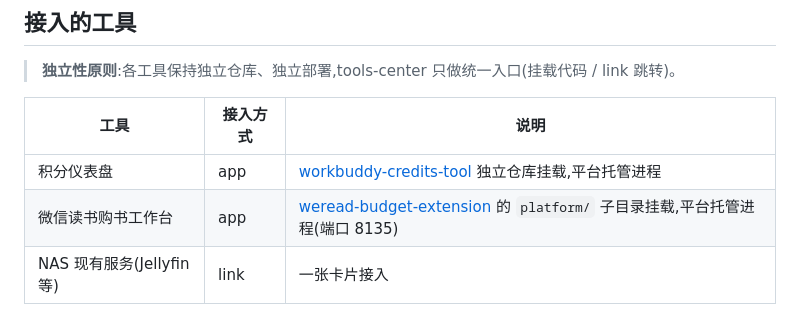
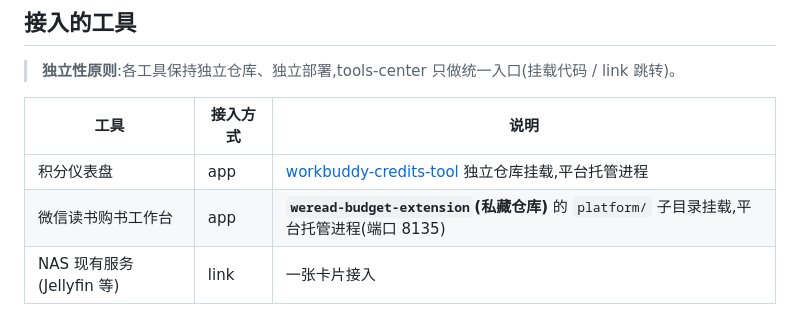
Before and after one commit to Simiely/tools-center, a Markdown page: README.md, the part around the change. GitHub-like rendering.

Commit message:
docs(README): 微信读书工作台链接改为「私藏仓库」标注（原为私有仓，公开链接对访客 404）

```diff
--- a/README.md
+++ b/README.md
@@ -58,7 +58,7 @@ docker compose up -d           # http://localhost:2626
 | 工具 | 接入方式 | 说明 |
 |---|---|---|
 | 积分仪表盘 | app | [workbuddy-credits-tool](https://github.com/Simiely/workbuddy-credits-tool) 独立仓库挂载,平台托管进程 |
-| 微信读书购书工作台 | app | [weread-budget-extension](https://github.com/Simiely/weread-budget-extension) 的 `platform/` 子目录挂载,平台托管进程(端口 8135) |
+| 微信读书购书工作台 | app | **`weread-budget-extension`(私藏仓库)** 的 `platform/` 子目录挂载,平台托管进程(端口 8135) |
 | NAS 现有服务(Jellyfin 等) | link | 一张卡片接入 |
 
 > **📌 与本平台的关联(双向标注)**:积分仪表盘([workbuddy-credits-tool](https://github.com/Simiely/workbuddy-credits-tool))是本平台的**完整接入示例**(app 型,`tool.json` 声明,端口 8123,`/api/status` 健康检查):
```
